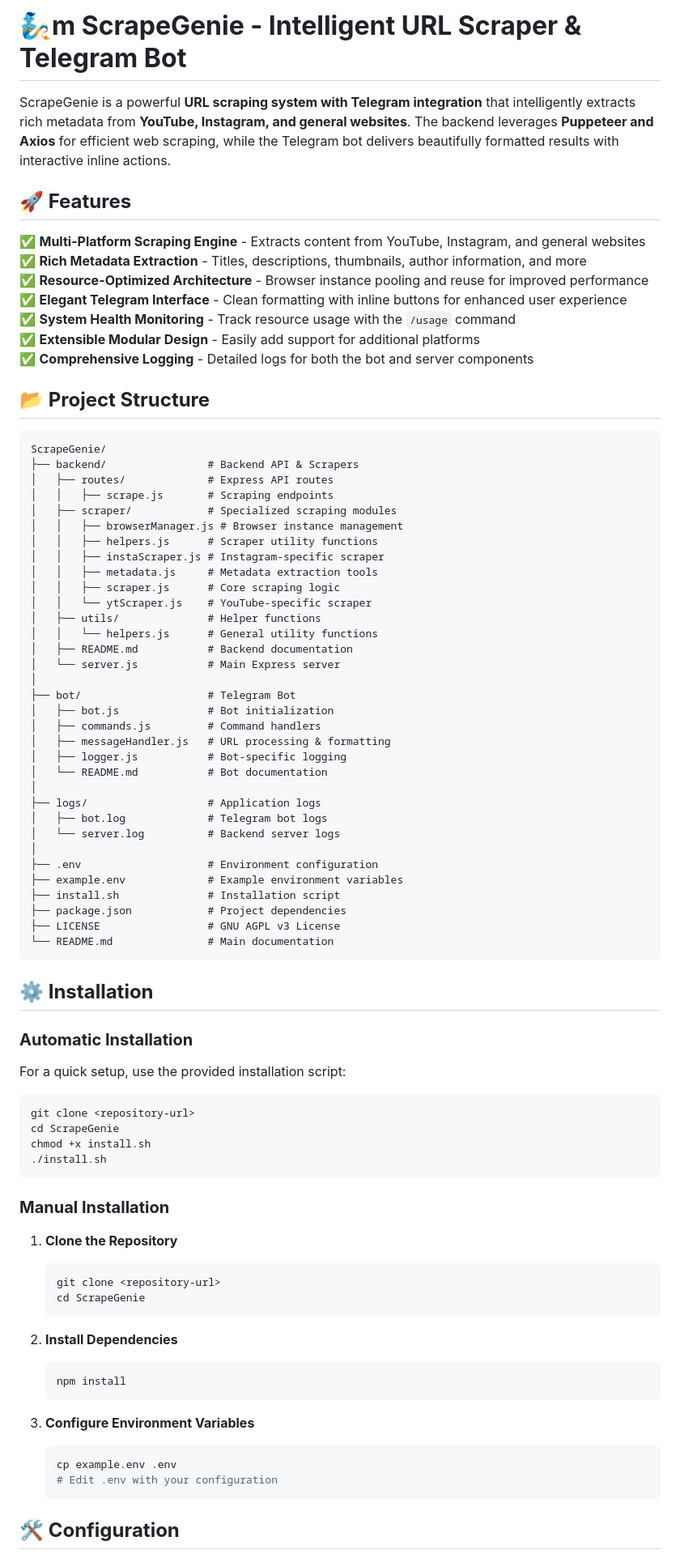
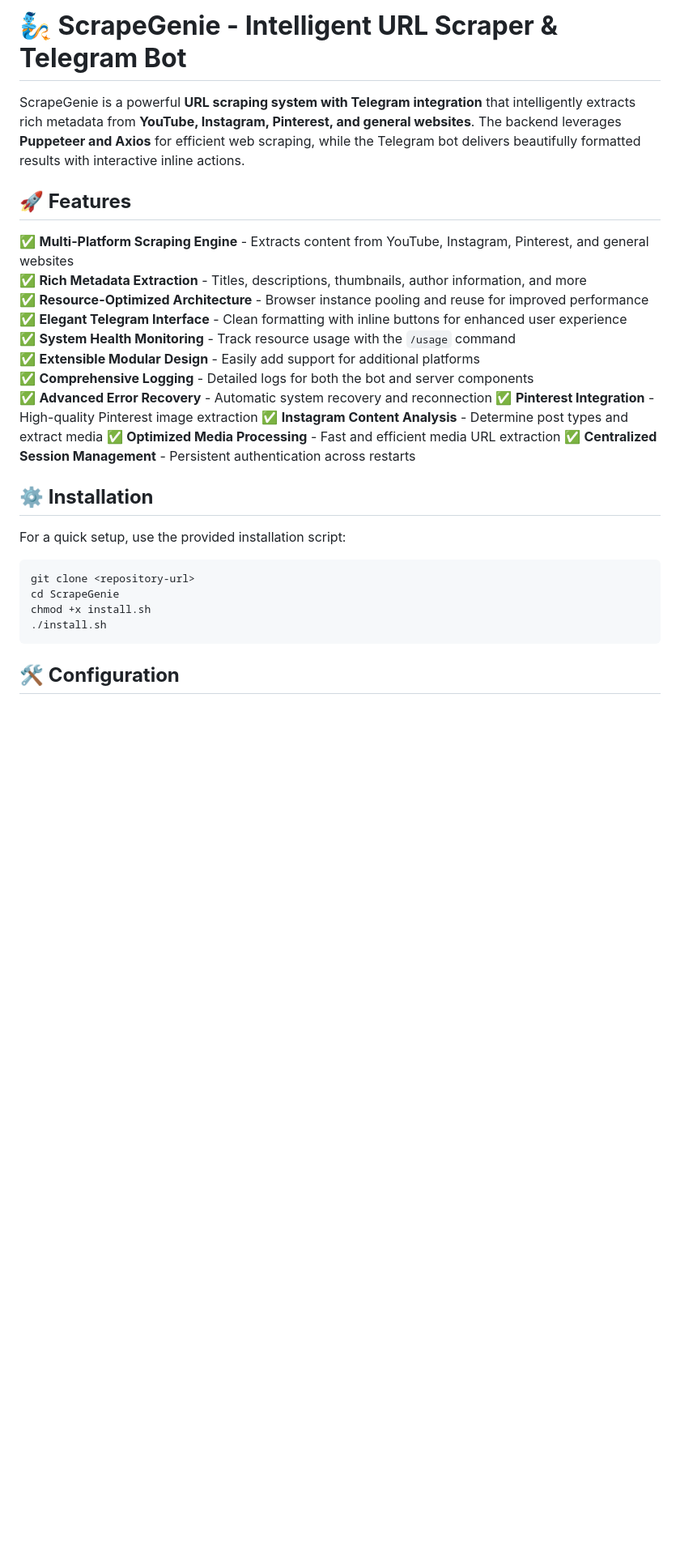
Before and after one commit to zenzer0s/ScrapeGenie, a Markdown page: README.md, the part around the change printed below. Shown: that part at 81% size. Rendered like a GitHub page; blank space fills up the shorter version.

Commit message:
Update README.md to include Pinterest scraping capabilities and streamline content

````diff
--- a/README.md
+++ b/README.md
@@ -1,58 +1,23 @@
-# **🧞m ScrapeGenie - Intelligent URL Scraper & Telegram Bot**
+# **🧞 ScrapeGenie - Intelligent URL Scraper & Telegram Bot**
 
-ScrapeGenie is a powerful **URL scraping system with Telegram integration** that intelligently extracts rich metadata from **YouTube, Instagram, and general websites**. The backend leverages **Puppeteer and Axios** for efficient web scraping, while the Telegram bot delivers beautifully formatted results with interactive inline actions.
+ScrapeGenie is a powerful **URL scraping system with Telegram integration** that intelligently extracts rich metadata from **YouTube, Instagram, Pinterest, and general websites**. The backend leverages **Puppeteer and Axios** for efficient web scraping, while the Telegram bot delivers beautifully formatted results with interactive inline actions.
 
 ## **🚀 Features**
 
-✅ **Multi-Platform Scraping Engine** - Extracts content from YouTube, Instagram, and general websites
+✅ **Multi-Platform Scraping Engine** - Extracts content from YouTube, Instagram, Pinterest, and general websites
 ✅ **Rich Metadata Extraction** - Titles, descriptions, thumbnails, author information, and more
 ✅ **Resource-Optimized Architecture** - Browser instance pooling and reuse for improved performance
 ✅ **Elegant Telegram Interface** - Clean formatting with inline buttons for enhanced user experience
 ✅ **System Health Monitoring** - Track resource usage with the `/usage` command
 ✅ **Extensible Modular Design** - Easily add support for additional platforms
 ✅ **Comprehensive Logging** - Detailed logs for both the bot and server components
-
-## **📂 Project Structure**
-
-```
-ScrapeGenie/
-├── backend/                # Backend API & Scrapers
-│   ├── routes/             # Express API routes
-│   │   ├── scrape.js       # Scraping endpoints
-│   ├── scraper/            # Specialized scraping modules
-│   │   ├── browserManager.js # Browser instance management
-│   │   ├── helpers.js      # Scraper utility functions
-│   │   ├── instaScraper.js # Instagram-specific scraper
-│   │   ├── metadata.js     # Metadata extraction tools
-│   │   ├── scraper.js      # Core scraping logic
-│   │   └── ytScraper.js    # YouTube-specific scraper
-│   ├── utils/              # Helper functions
-│   │   └── helpers.js      # General utility functions
-│   ├── README.md           # Backend documentation
-│   └── server.js           # Main Express server
-│
-├── bot/                    # Telegram Bot
-│   ├── bot.js              # Bot initialization
-│   ├── commands.js         # Command handlers
-│   ├── messageHandler.js   # URL processing & formatting
-│   ├── logger.js           # Bot-specific logging
-│   └── README.md           # Bot documentation
-│
-├── logs/                   # Application logs
-│   ├── bot.log             # Telegram bot logs
-│   └── server.log          # Backend server logs
-│
-├── .env                    # Environment configuration
-├── example.env             # Example environment variables
-├── install.sh              # Installation script
-├── package.json            # Project dependencies
-├── LICENSE                 # GNU AGPL v3 License
-└── README.md               # Main documentation
-```
+✅ **Advanced Error Recovery** - Automatic system recovery and reconnection
+✅ **Pinterest Integration** - High-quality Pinterest image extraction
+✅ **Instagram Content Analysis** - Determine post types and extract media
+✅ **Optimized Media Processing** - Fast and efficient media URL extraction
+✅ **Centralized Session Management** - Persistent authentication across restarts
 
 ## **⚙️ Installation**
-
-### **Automatic Installation**
 
 For a quick setup, use the provided installation script:
 
@@ -63,24 +28,5 @@ chmod +x install.sh
 ./install.sh
 ```
 
-### **Manual Installation**
-
-1. **Clone the Repository**
-   ```sh
-   git clone <repository-url>
-   cd ScrapeGenie
-   ```
-
-2. **Install Dependencies**
-   ```sh
-   npm install
-   ```
-
-3. **Configure Environment Variables**
-   ```sh
-   cp example.env .env
-   # Edit .env with your configuration
-   ```
-
 ## **🛠️ Configuration**
 
````
Also changed, not shown: other parts of README.md (+6 -74 lines).
